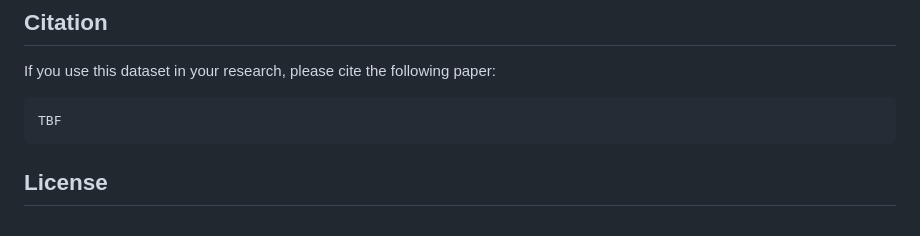
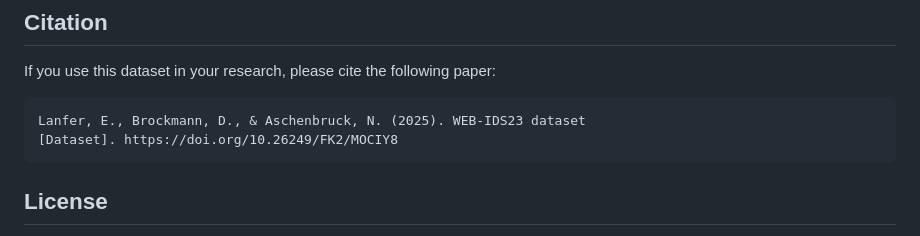
Before and after one commit to yuhaniz/threatmatrix-framework, a Markdown page: web-ids23/README.md, the part around the change. Drawn GitHub-style.

Commit message:
Update citation for WEB-IDS23 dataset

````diff
--- a/web-ids23/README.md
+++ b/web-ids23/README.md
@@ -80,7 +80,8 @@ The dataset includes 82 flow-level features, which capture various aspects of ne
 ## Citation
 If you use this dataset in your research, please cite the following paper:
 ```
-TBF
+Lanfer, E., Brockmann, D., & Aschenbruck, N. (2025). WEB-IDS23 dataset
+[Dataset]. https://doi.org/10.26249/FK2/MOCIY8
 ```
 
 ## License
````
